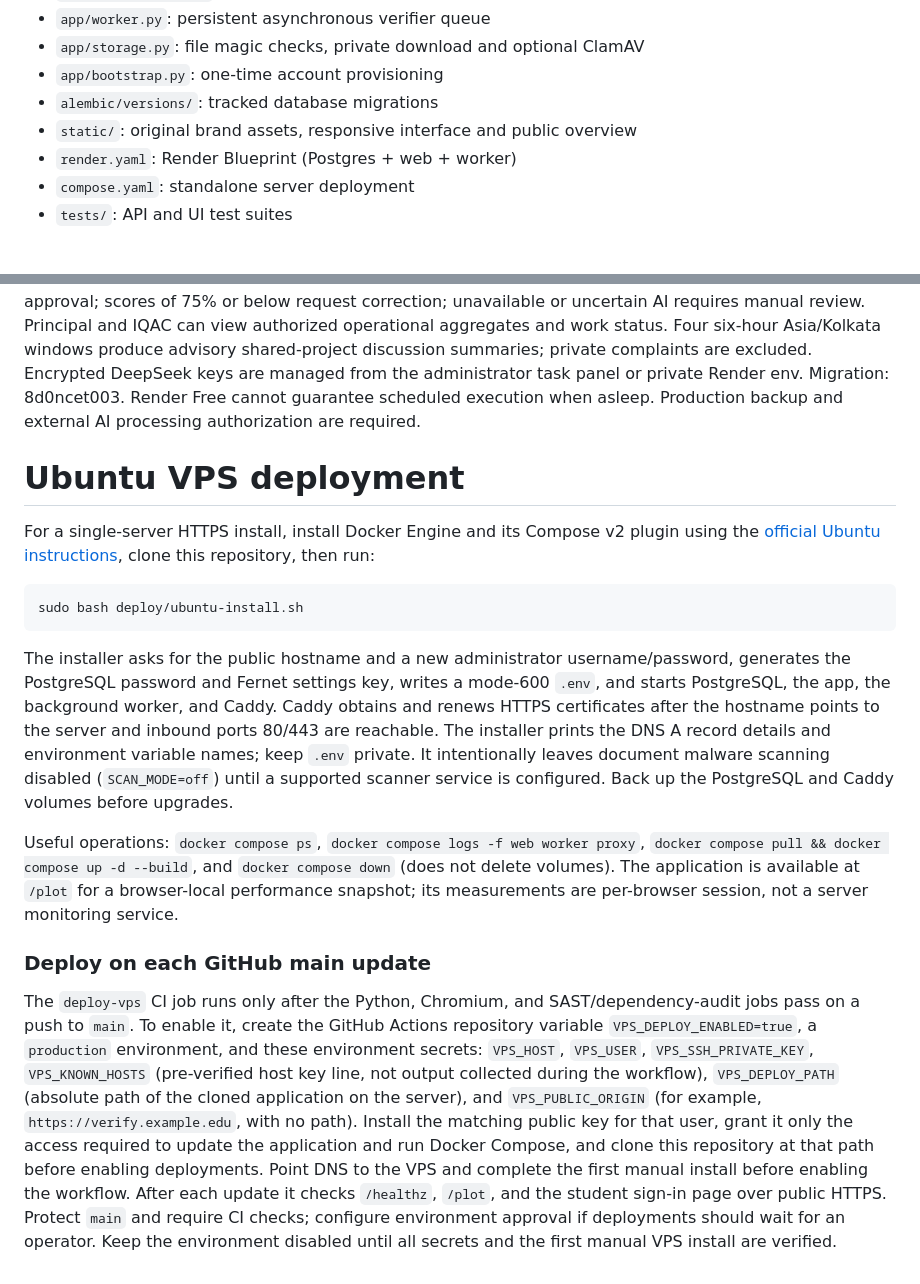
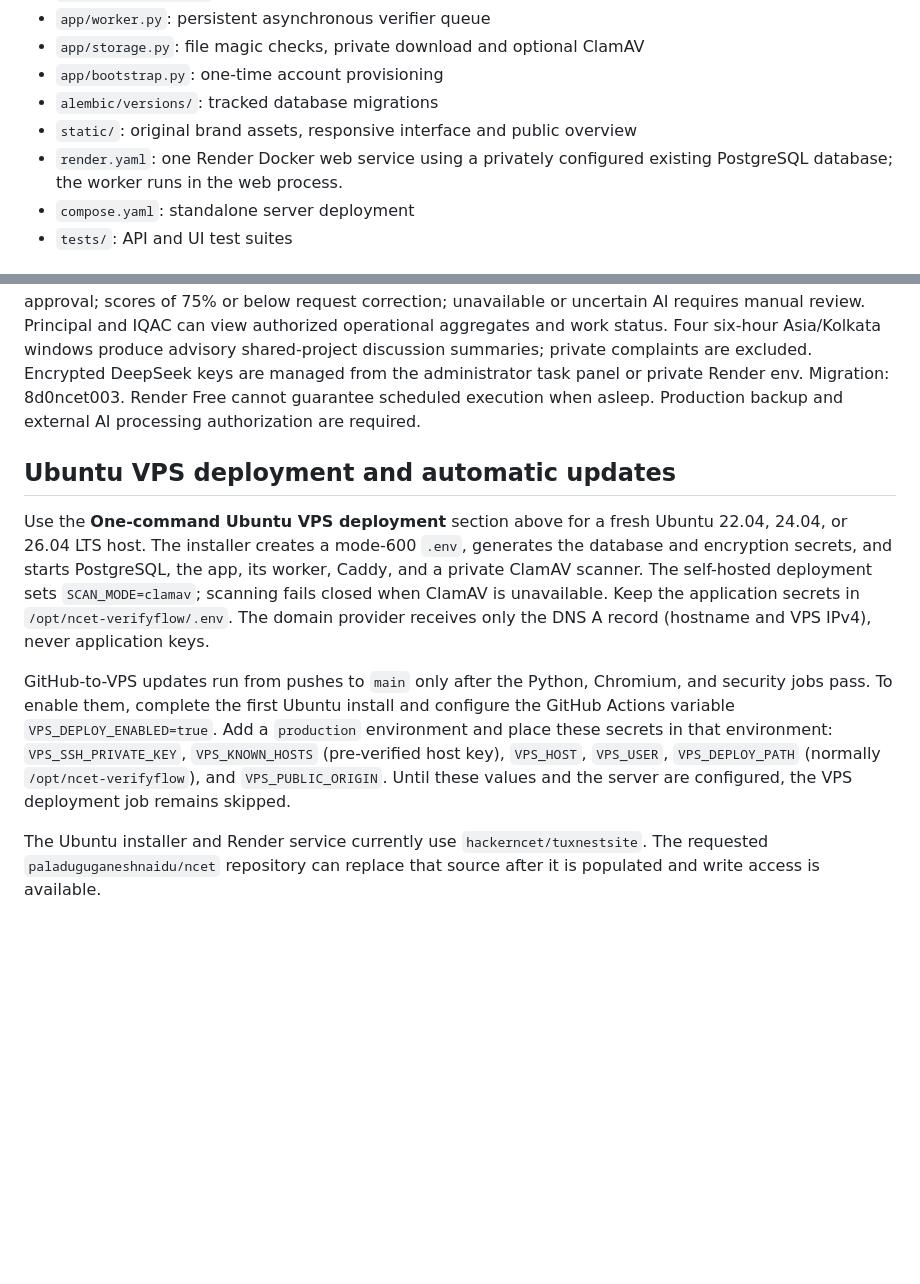
Before and after one commit to hackerncet/tuxnestsite, a Markdown page: README.md, 2 parts joined by grey strips. GitHub-like rendering; blank space fills up the shorter version.

Commit message:
docs: align Ubuntu deployment guidance with installer

````diff
--- a/README.md
+++ b/README.md
@@ -152,7 +152,7 @@ The API suite tests permissions, cross-department separation, CSRF, password res
 - `app/bootstrap.py`: one-time account provisioning
 - `alembic/versions/`: tracked database migrations
 - `static/`: original brand assets, responsive interface and public overview
-- `render.yaml`: Render Blueprint (Postgres + web + worker)
+- `render.yaml`: one Render Docker web service using a privately configured existing PostgreSQL database; the worker runs in the web process.
 - `compose.yaml`: standalone server deployment
 - `tests/`: API and UI test suites
 
@@ -176,18 +176,11 @@ Public pages: `/` and `/students`; authenticated BCA student portal: `/students/
 ## NCET tasks and DeepSeek verification (feature branch)
 
 At /tasks, a HOD uploads up to 50 reference PDFs per batch, selects unassigned rows and allocates them to same-department staff. The staff inbox has persistent notifications and attached instructions, and PDF submissions enter a durable worker queue. Deterministic checks and DeepSeek reviews provide scored findings and corrections. Scores over 75% without mandatory-rule failure or uncertainty await HOD approval; scores of 75% or below request correction; unavailable or uncertain AI requires manual review. Principal and IQAC can view authorized operational aggregates and work status. Four six-hour Asia/Kolkata windows produce advisory shared-project discussion summaries; private complaints are excluded. Encrypted DeepSeek keys are managed from the administrator task panel or private Render env. Migration: 8d0ncet003. Render Free cannot guarantee scheduled execution when asleep. Production backup and external AI processing authorization are required.
-# Ubuntu VPS deployment
 
-For a single-server HTTPS install, install Docker Engine and its Compose v2 plugin using the [official Ubuntu instructions](https://docs.docker.com/engine/install/ubuntu/), clone this repository, then run:
+## Ubuntu VPS deployment and automatic updates
 
-```bash
-sudo bash deploy/ubuntu-install.sh
-```
+Use the **One-command Ubuntu VPS deployment** section above for a fresh Ubuntu 22.04, 24.04, or 26.04 LTS host. The installer creates a mode-600 `.env`, generates the database and encryption secrets, and starts PostgreSQL, the app, its worker, Caddy, and a private ClamAV scanner. The self-hosted deployment sets `SCAN_MODE=clamav`; scanning fails closed when ClamAV is unavailable. Keep the application secrets in `/opt/ncet-verifyflow/.env`. The domain provider receives only the DNS A record (hostname and VPS IPv4), never application keys.
 
-The installer asks for the public hostname and a new administrator username/password, generates the PostgreSQL password and Fernet settings key, writes a mode-600 `.env`, and starts PostgreSQL, the app, the background worker, and Caddy. Caddy obtains and renews HTTPS certificates after the hostname points to the server and inbound ports 80/443 are reachable. The installer prints the DNS A record details and environment variable names; keep `.env` private. It intentionally leaves document malware scanning disabled (`SCAN_MODE=off`) until a supported scanner service is configured. Back up the PostgreSQL and Caddy volumes before upgrades.
+GitHub-to-VPS updates run from pushes to `main` only after the Python, Chromium, and security jobs pass. To enable them, complete the first Ubuntu install and configure the GitHub Actions variable `VPS_DEPLOY_ENABLED=true`. Add a `production` environment and place these secrets in that environment: `VPS_SSH_PRIVATE_KEY`, `VPS_KNOWN_HOSTS` (pre-verified host key), `VPS_HOST`, `VPS_USER`, `VPS_DEPLOY_PATH` (normally `/opt/ncet-verifyflow`), and `VPS_PUBLIC_ORIGIN`. Until these values and the server are configured, the VPS deployment job remains skipped.
 
-Useful operations: `docker compose ps`, `docker compose logs -f web worker proxy`, `docker compose pull && docker compose up -d --build`, and `docker compose down` (does not delete volumes). The application is available at `/plot` for a browser-local performance snapshot; its measurements are per-browser session, not a server monitoring service.
-
-### Deploy on each GitHub main update
-
-The `deploy-vps` CI job runs only after the Python, Chromium, and SAST/dependency-audit jobs pass on a push to `main`. To enable it, create the GitHub Actions repository variable `VPS_DEPLOY_ENABLED=true`, a `production` environment, and these environment secrets: `VPS_HOST`, `VPS_USER`, `VPS_SSH_PRIVATE_KEY`, `VPS_KNOWN_HOSTS` (pre-verified host key line, not output collected during the workflow), `VPS_DEPLOY_PATH` (absolute path of the cloned application on the server), and `VPS_PUBLIC_ORIGIN` (for example, `https://verify.example.edu`, with no path). Install the matching public key for that user, grant it only the access required to update the application and run Docker Compose, and clone this repository at that path before enabling deployments. Point DNS to the VPS and complete the first manual install before enabling the workflow. After each update it checks `/healthz`, `/plot`, and the student sign-in page over public HTTPS. Protect `main` and require CI checks; configure environment approval if deployments should wait for an operator. Keep the environment disabled until all secrets and the first manual VPS install are verified.
+The Ubuntu installer and Render service currently use `hackerncet/tuxnestsite`. The requested `paladuguganeshnaidu/ncet` repository can replace that source after it is populated and write access is available.
````
